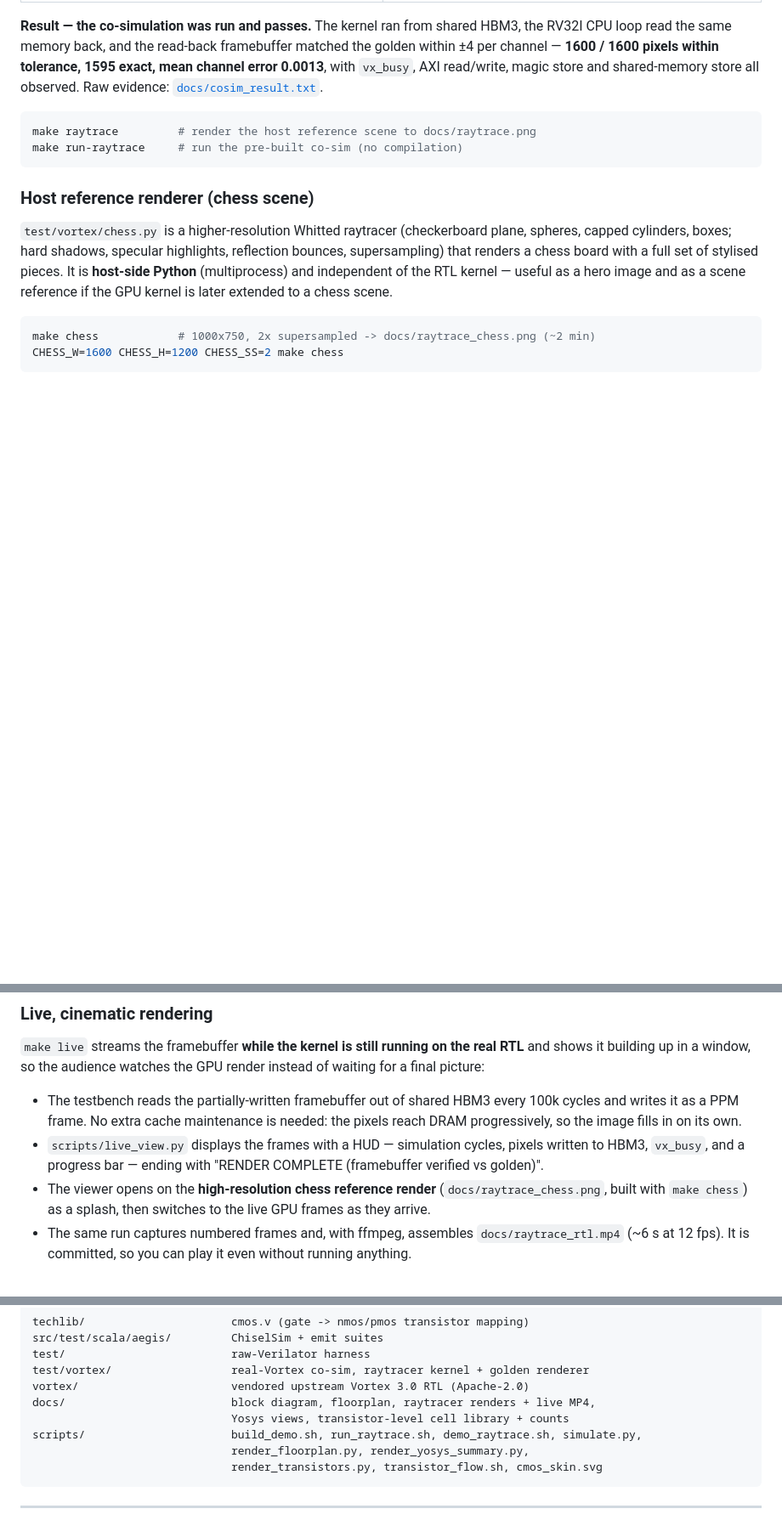
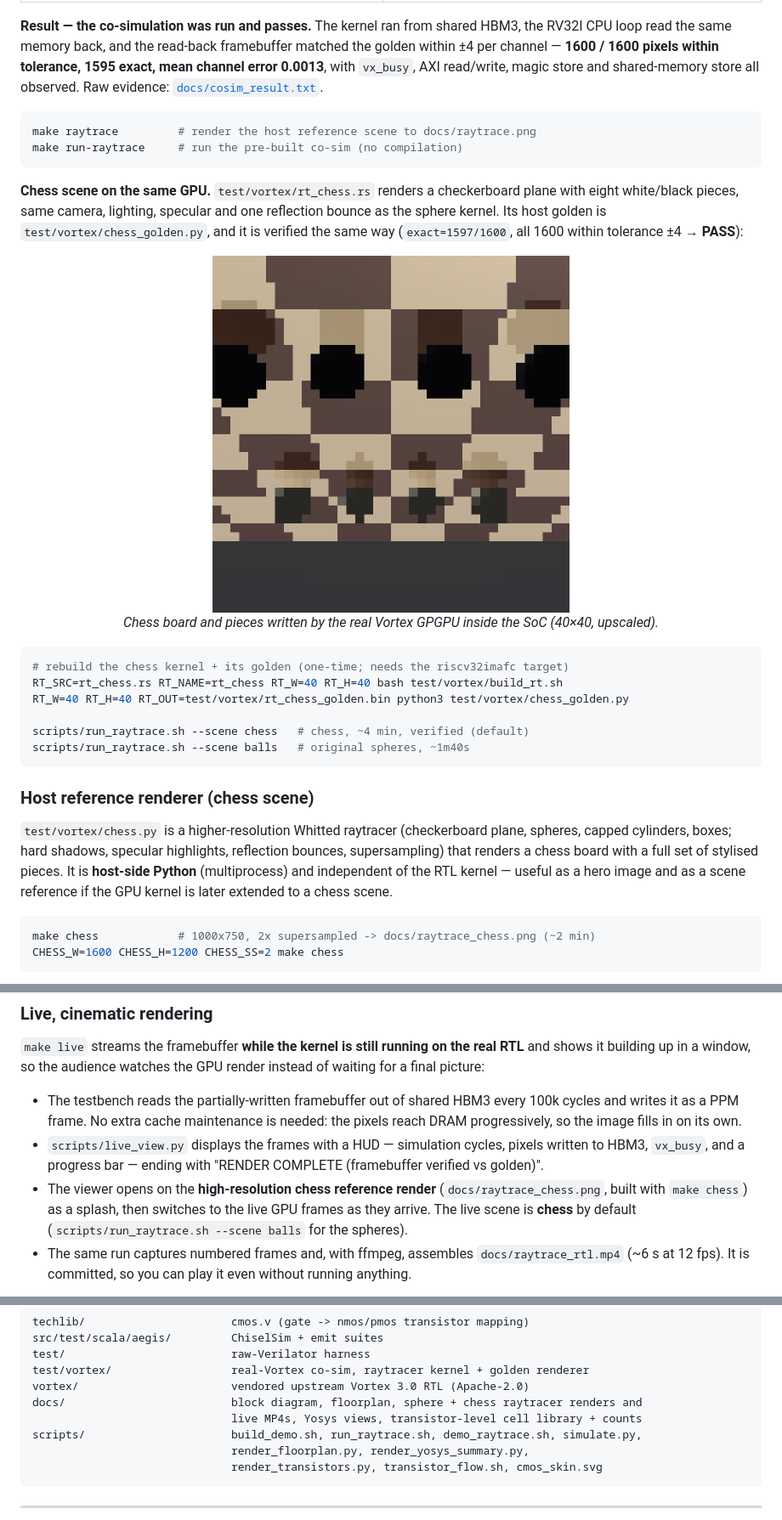
Before and after one commit to yahya-azeem/aegis-soc, a Markdown page: README.md, 3 parts joined by grey strips. Shown: that part at 85% size. GitHub-like rendering; pictures changed too: docs/raytrace_chess_rtl.png (added); blank space fills up the shorter version.

````diff
--- a/README.md
+++ b/README.md
@@ -306,6 +306,25 @@ make raytrace         # render the host reference scene to docs/raytrace.png
 make run-raytrace     # run the pre-built co-sim (no compilation)
 ```
 
+**Chess scene on the same GPU.** `test/vortex/rt_chess.rs` renders a checkerboard plane with
+eight white/black pieces, same camera, lighting, specular and one reflection bounce as the sphere
+kernel. Its host golden is `test/vortex/chess_golden.py`, and it is verified the same way
+(`exact=1597/1600`, all 1600 within tolerance ±4 → **PASS**):
+
+<p align="center">
+  <img src="docs/raytrace_chess_rtl.png" alt="chess rendered by the real Vortex RTL" width="420"/><br/>
+  <em>Chess board and pieces written by the real Vortex GPGPU inside the SoC (40×40, upscaled).</em>
+</p>
+
+```bash
+# rebuild the chess kernel + its golden (one-time; needs the riscv32imafc target)
+RT_SRC=rt_chess.rs RT_NAME=rt_chess RT_W=40 RT_H=40 bash test/vortex/build_rt.sh
+RT_W=40 RT_H=40 RT_OUT=test/vortex/rt_chess_golden.bin python3 test/vortex/chess_golden.py
+
+scripts/run_raytrace.sh --scene chess   # chess, ~4 min, verified (default)
+scripts/run_raytrace.sh --scene balls   # original spheres, ~1m40s
+```
+
 ### Host reference renderer (chess scene)
 
 `test/vortex/chess.py` is a higher-resolution Whitted raytracer (checkerboard plane, spheres,
@@ -485,7 +504,8 @@ picture:
   HBM3, `vx_busy`, and a progress bar — ending with "RENDER COMPLETE (framebuffer verified vs
   golden)".
 - The viewer opens on the **high-resolution chess reference render** (`docs/raytrace_chess.png`,
-  built with `make chess`) as a splash, then switches to the live GPU frames as they arrive.
+  built with `make chess`) as a splash, then switches to the live GPU frames as they arrive. The
+  live scene is **chess** by default (`scripts/run_raytrace.sh --scene balls` for the spheres).
 - The same run captures numbered frames and, with ffmpeg, assembles `docs/raytrace_rtl.mp4`
   (~6 s at 12 fps). It is committed, so you can play it even without running anything.
 
@@ -539,8 +559,8 @@ src/test/scala/aegis/         ChiselSim + emit suites
 test/                         raw-Verilator harness
 test/vortex/                  real-Vortex co-sim, raytracer kernel + golden renderer
 vortex/                       vendored upstream Vortex 3.0 RTL (Apache-2.0)
-docs/                         block diagram, floorplan, raytracer renders + live MP4,
-                              Yosys views, transistor-level cell library + counts
+docs/                         block diagram, floorplan, sphere + chess raytracer renders and
+                              live MP4s, Yosys views, transistor-level cell library + counts
 scripts/                      build_demo.sh, run_raytrace.sh, demo_raytrace.sh, simulate.py,
                               render_floorplan.py, render_yosys_summary.py,
                               render_transistors.py, transistor_flow.sh, cmos_skin.svg
````
Also changed, not shown: docs/raytrace_chess_rtl_live.png (added), 9 other files.
